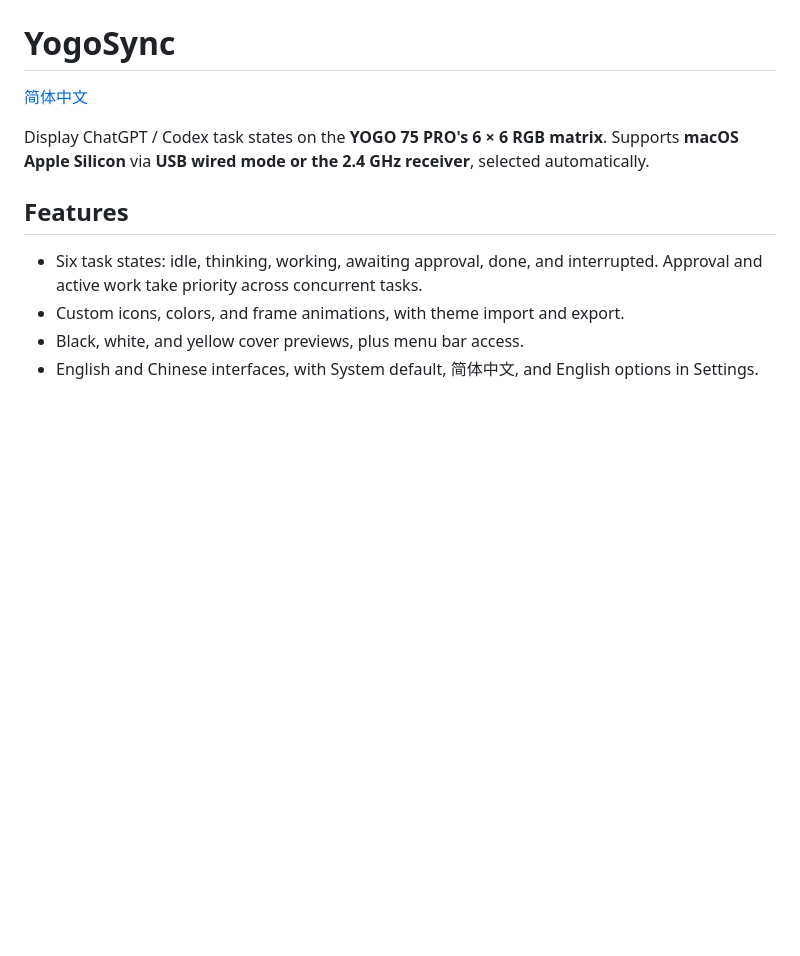
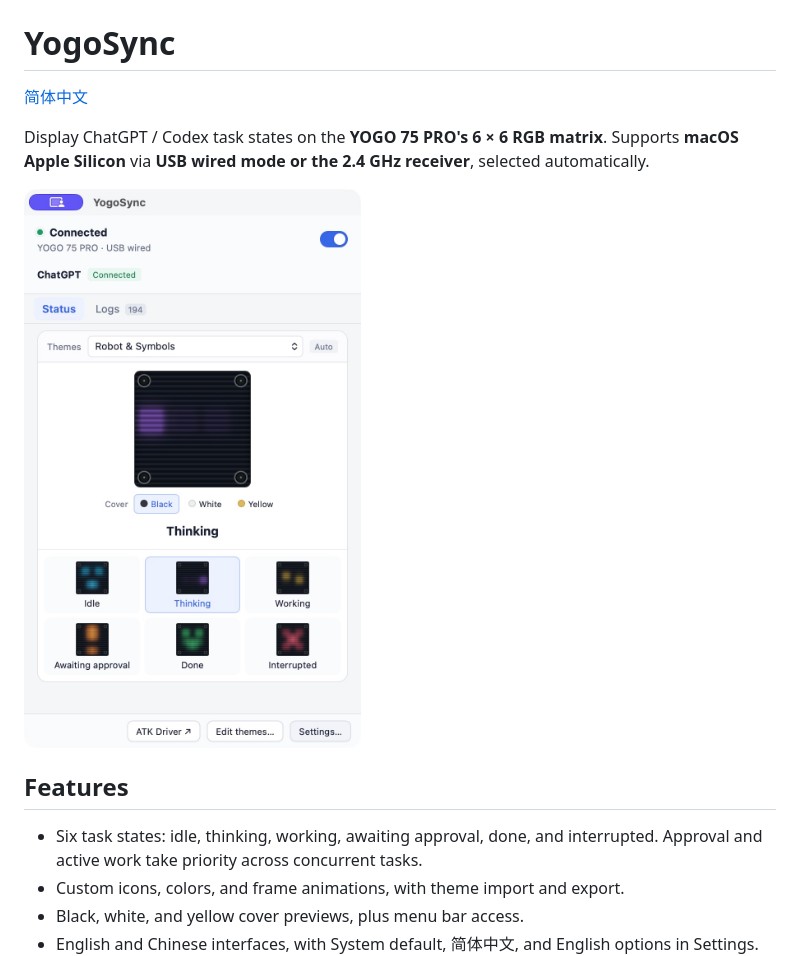
Before and after one commit to NemoAlex/YogoSync, a Markdown page: README.md, the part around the change. GitHub-like rendering; pictures changed too: docs/images/main-en.jpg (added); blank space fills up the shorter version.

```diff
--- a/README.md
+++ b/README.md
@@ -3,6 +3,8 @@
 [简体中文](README.zh-CN.md)
 
 Display ChatGPT / Codex task states on the **YOGO 75 PRO's 6 × 6 RGB matrix**. Supports **macOS Apple Silicon** via **USB wired mode or the 2.4 GHz receiver**, selected automatically.
+
+<img src="docs/images/main-en.jpg" alt="YogoSync main window in English" width="410">
 
 ## Features
 
```
Also changed, not shown: README.zh-CN.md (+2 -0 lines), docs/images/main-zh-CN.jpg (added), 1 other file.
